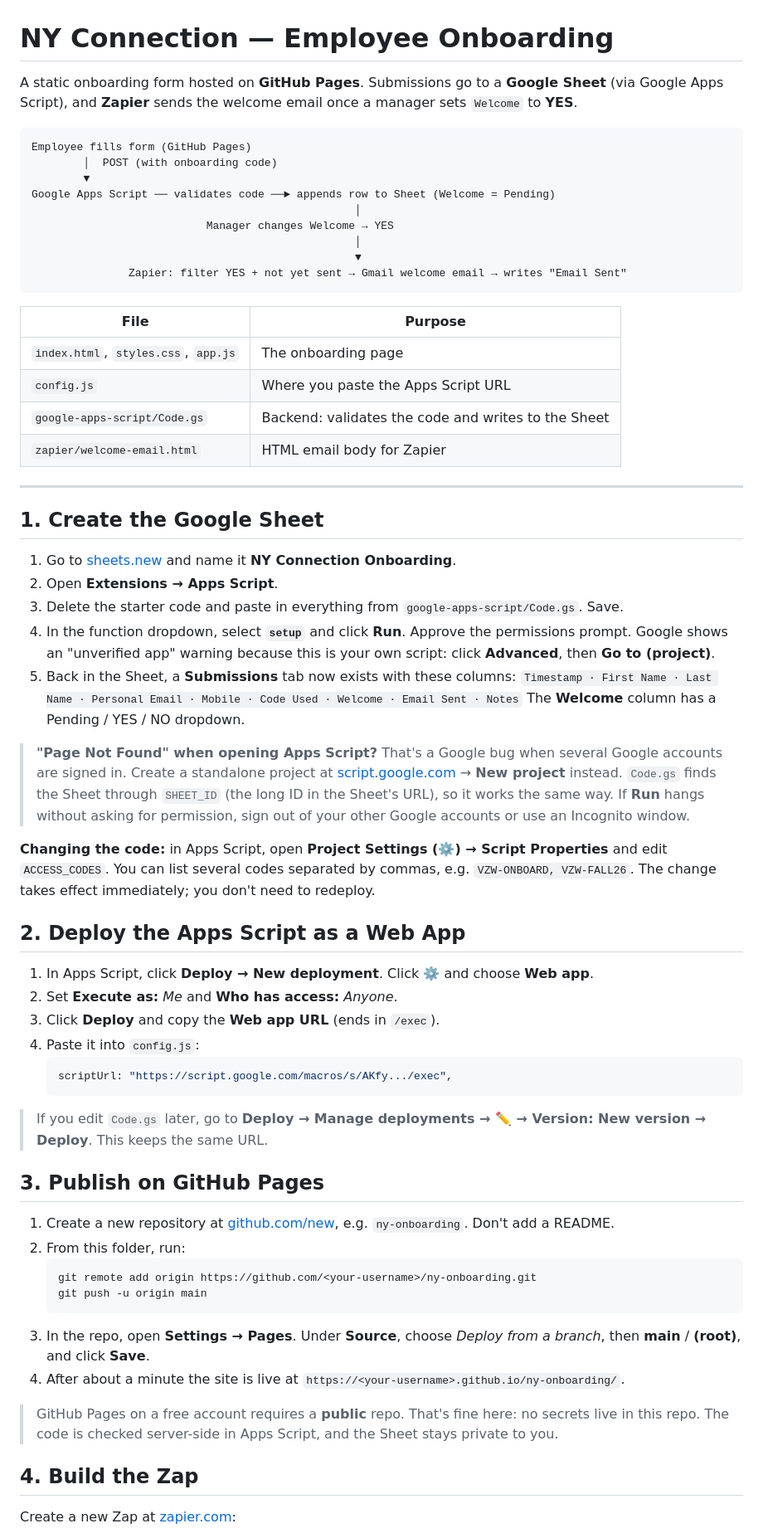
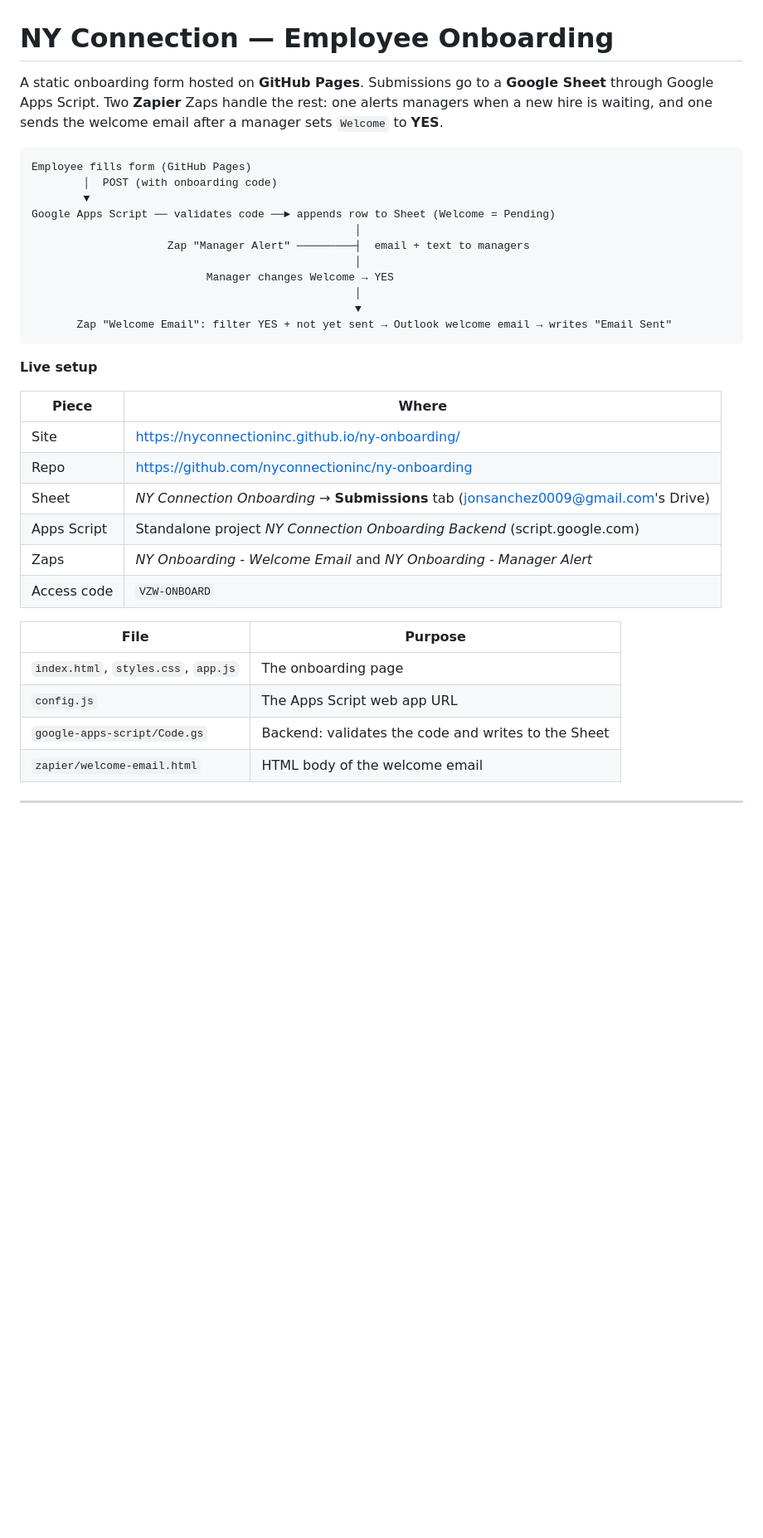
Before and after one commit to nyconnectioninc/ny-onboarding, a Markdown page: README.md, the part around one of its changes. Shown at 83% size. GitHub-like rendering; blank space fills up the shorter version.

Commit message:
README: Outlook welcome Zap, manager alert Zap, live setup, and setup quirks
Co-Authored-By: Claude Opus 5.5 <noreply@anthropic.com>

````diff
--- a/README.md
+++ b/README.md
@@ -1,6 +1,6 @@
 # NY Connection — Employee Onboarding
 
-A static onboarding form hosted on **GitHub Pages**. Submissions go to a **Google Sheet** (via Google Apps Script), and **Zapier** sends the welcome email once a manager sets `Welcome` to **YES**.
+A static onboarding form hosted on **GitHub Pages**. Submissions go to a **Google Sheet** through Google Apps Script. Two **Zapier** Zaps handle the rest: one alerts managers when a new hire is waiting, and one sends the welcome email after a manager sets `Welcome` to **YES**.
 
 ```
 Employee fills form (GitHub Pages)
@@ -8,61 +8,30 @@ Employee fills form (GitHub Pages)
         ▼
 Google Apps Script ── validates code ──► appends row to Sheet (Welcome = Pending)
                                                   │
+                     Zap "Manager Alert" ─────────┤  email + text to managers
+                                                  │
                            Manager changes Welcome → YES
                                                   │
                                                   ▼
-               Zapier: filter YES + not yet sent → Gmail welcome email → writes "Email Sent"
+       Zap "Welcome Email": filter YES + not yet sent → Outlook welcome email → writes "Email Sent"
 ```
+
+**Live setup**
+
+| Piece | Where |
+|---|---|
+| Site | https://nyconnectioninc.github.io/ny-onboarding/ |
+| Repo | https://github.com/nyconnectioninc/ny-onboarding |
+| Sheet | *NY Connection Onboarding* → **Submissions** tab (jonsanchez0009@gmail.com's Drive) |
+| Apps Script | Standalone project *NY Connection Onboarding Backend* (script.google.com) |
+| Zaps | *NY Onboarding - Welcome Email* and *NY Onboarding - Manager Alert* |
+| Access code | `VZW-ONBOARD` |
 
 | File | Purpose |
 |---|---|
 | `index.html`, `styles.css`, `app.js` | The onboarding page |
-| `config.js` | Where you paste the Apps Script URL |
+| `config.js` | The Apps Script web app URL |
 | `google-apps-script/Code.gs` | Backend: validates the code and writes to the Sheet |
-| `zapier/welcome-email.html` | HTML email body for Zapier |
+| `zapier/welcome-email.html` | HTML body of the welcome email |
 
 ---
-
-## 1. Create the Google Sheet
-
-1. Go to [sheets.new](https://sheets.new) and name it **NY Connection Onboarding**.
-2. Open **Extensions → Apps Script**.
-3. Delete the starter code and paste in everything from `google-apps-script/Code.gs`. Save.
-4. In the function dropdown, select **`setup`** and click **Run**. Approve the permissions prompt. Google shows an "unverified app" warning because this is your own script: click **Advanced**, then **Go to (project)**.
-5. Back in the Sheet, a **Submissions** tab now exists with these columns:
-   `Timestamp · First Name · Last Name · Personal Email · Mobile · Code Used · Welcome · Email Sent · Notes`
-   The **Welcome** column has a Pending / YES / NO dropdown.
-
-> **"Page Not Found" when opening Apps Script?** That's a Google bug when several Google accounts are signed in. Create a standalone project at [script.google.com](https://script.google.com) → **New project** instead. `Code.gs` finds the Sheet through `SHEET_ID` (the long ID in the Sheet's URL), so it works the same way. If **Run** hangs without asking for permission, sign out of your other Google accounts or use an Incognito window.
-
-**Changing the code:** in Apps Script, open **Project Settings (⚙️) → Script Properties** and edit `ACCESS_CODES`. You can list several codes separated by commas, e.g. `VZW-ONBOARD, VZW-FALL26`. The change takes effect immediately; you don't need to redeploy.
-
-## 2. Deploy the Apps Script as a Web App
-
-1. In Apps Script, click **Deploy → New deployment**. Click ⚙️ and choose **Web app**.
-2. Set **Execute as:** *Me* and **Who has access:** *Anyone*.
-3. Click **Deploy** and copy the **Web app URL** (ends in `/exec`).
-4. Paste it into `config.js`:
-   ```js
-   scriptUrl: "https://script.google.com/macros/s/AKfy.../exec",
-   ```
-
-> If you edit `Code.gs` later, go to **Deploy → Manage deployments → ✏️ → Version: New version → Deploy**. This keeps the same URL.
-
-## 3. Publish on GitHub Pages
-
-1. Create a new repository at [github.com/new](https://github.com/new), e.g. `ny-onboarding`. Don't add a README.
-2. From this folder, run:
-   ```bash
-   git remote add origin https://github.com/<your-username>/ny-onboarding.git
-   git push -u origin main
-   ```
-3. In the repo, open **Settings → Pages**. Under **Source**, choose *Deploy from a branch*, then **main** / **(root)**, and click **Save**.
-4. After about a minute the site is live at `https://<your-username>.github.io/ny-onboarding/`.
-
-> GitHub Pages on a free account requires a **public** repo. That's fine here: no secrets live in this repo. The code is checked server-side in Apps Script, and the Sheet stays private to you.
-
-## 4. Build the Zap
-
-Create a new Zap at [zapier.com](https://zapier.com/app/zaps):
-
````
Also changed, not shown: other parts of README.md (+68 -24 lines).
